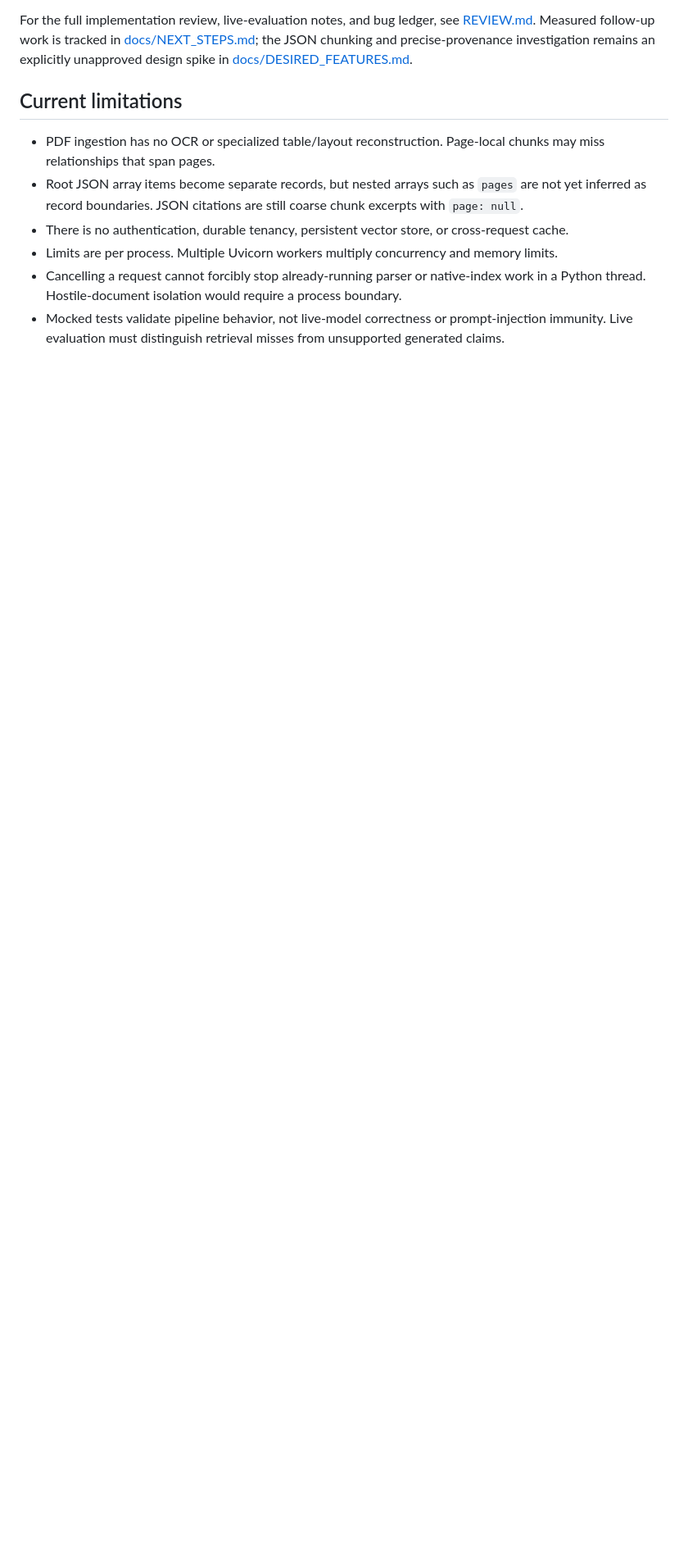
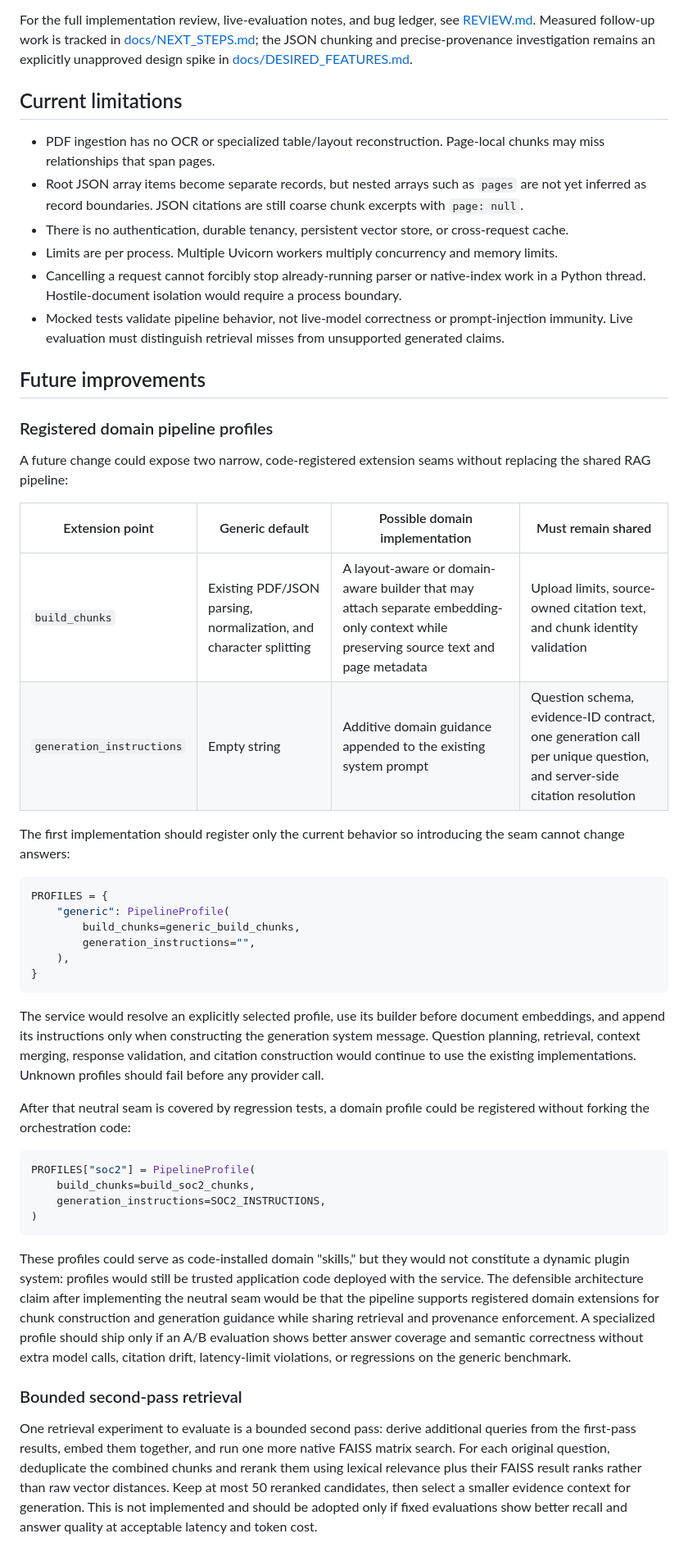
Before and after one commit to saket77/grc-rag-agent, a Markdown page: README.md, the part around the change. Shown at 82% size. GitHub-like rendering; blank space fills up the shorter version.

Commit message:
readme chages

````diff
--- a/README.md
+++ b/README.md
@@ -371,3 +371,60 @@ precise-provenance investigation remains an explicitly unapproved design spike i
   thread. Hostile-document isolation would require a process boundary.
 - Mocked tests validate pipeline behavior, not live-model correctness or prompt-injection immunity.
   Live evaluation must distinguish retrieval misses from unsupported generated claims.
+
+## Future improvements
+
+### Registered domain pipeline profiles
+
+A future change could expose two narrow, code-registered extension seams without replacing the
+shared RAG pipeline:
+
+| Extension point | Generic default | Possible domain implementation | Must remain shared |
+| --- | --- | --- | --- |
+| `build_chunks` | Existing PDF/JSON parsing, normalization, and character splitting | A layout-aware or domain-aware builder that may attach separate embedding-only context while preserving source text and page metadata | Upload limits, source-owned citation text, and chunk identity validation |
+| `generation_instructions` | Empty string | Additive domain guidance appended to the existing system prompt | Question schema, evidence-ID contract, one generation call per unique question, and server-side citation resolution |
+
+The first implementation should register only the current behavior so introducing the seam cannot
+change answers:
+
+```python
+PROFILES = {
+    "generic": PipelineProfile(
+        build_chunks=generic_build_chunks,
+        generation_instructions="",
+    ),
+}
+```
+
+The service would resolve an explicitly selected profile, use its builder before document
+embeddings, and append its instructions only when constructing the generation system message.
+Question planning, retrieval, context merging, response validation, and citation construction would
+continue to use the existing implementations. Unknown profiles should fail before any provider
+call.
+
+After that neutral seam is covered by regression tests, a domain profile could be registered
+without forking the orchestration code:
+
+```python
+PROFILES["soc2"] = PipelineProfile(
+    build_chunks=build_soc2_chunks,
+    generation_instructions=SOC2_INSTRUCTIONS,
+)
+```
+
+These profiles could serve as code-installed domain "skills," but they would not constitute a
+dynamic plugin system: profiles would still be trusted application code deployed with the service.
+The defensible architecture claim after implementing the neutral seam would be that the pipeline
+supports registered domain extensions for chunk construction and generation guidance while sharing
+retrieval and provenance enforcement. A specialized profile should ship only if an A/B evaluation
+shows better answer coverage and semantic correctness without extra model calls, citation drift,
+latency-limit violations, or regressions on the generic benchmark.
+
+### Bounded second-pass retrieval
+
+One retrieval experiment to evaluate is a bounded second pass: derive additional queries from the
+first-pass results, embed them together, and run one more native FAISS matrix search. For each
+original question, deduplicate the combined chunks and rerank them using lexical relevance plus
+their FAISS result ranks rather than raw vector distances. Keep at most 50 reranked candidates, then
+select a smaller evidence context for generation. This is not implemented and should be adopted only
+if fixed evaluations show better recall and answer quality at acceptable latency and token cost.
````
